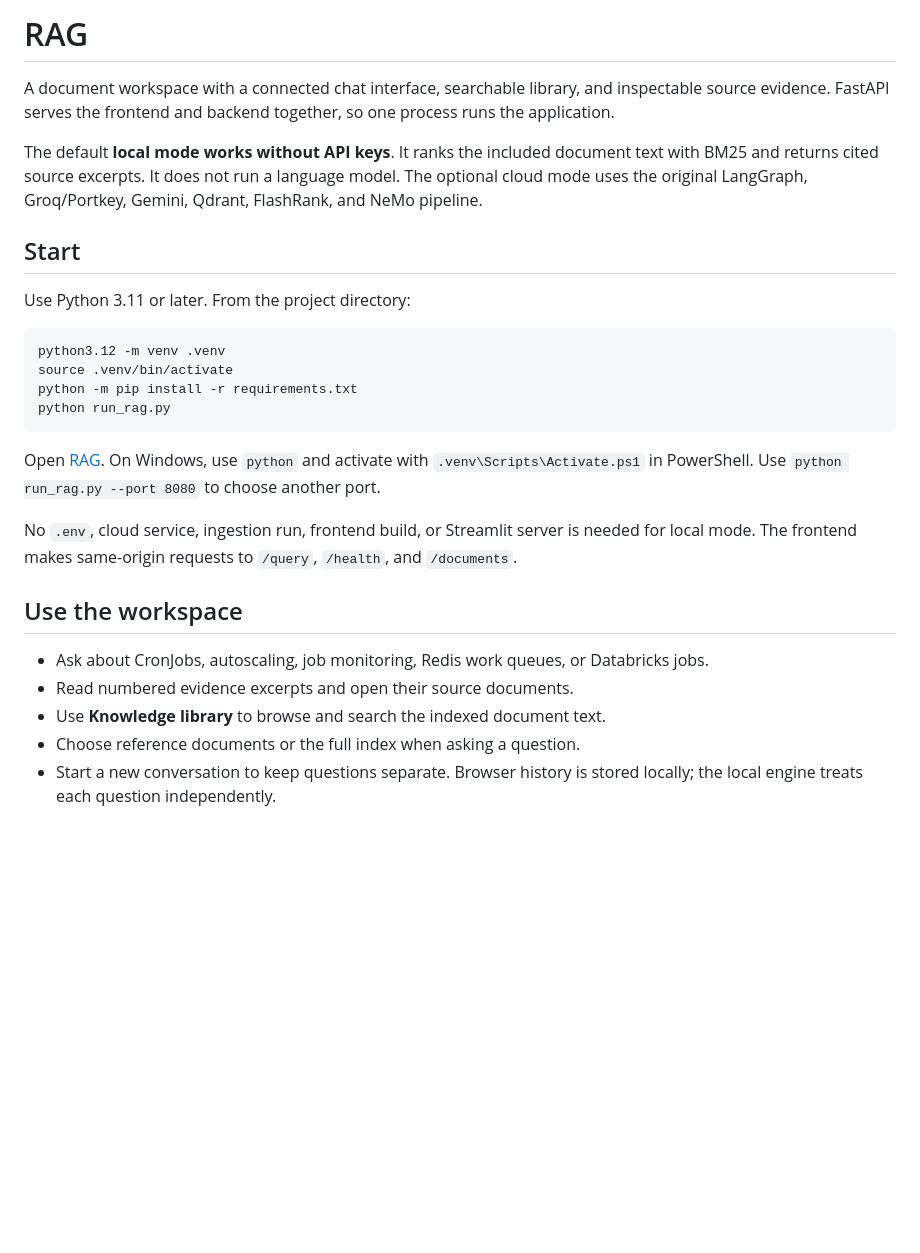
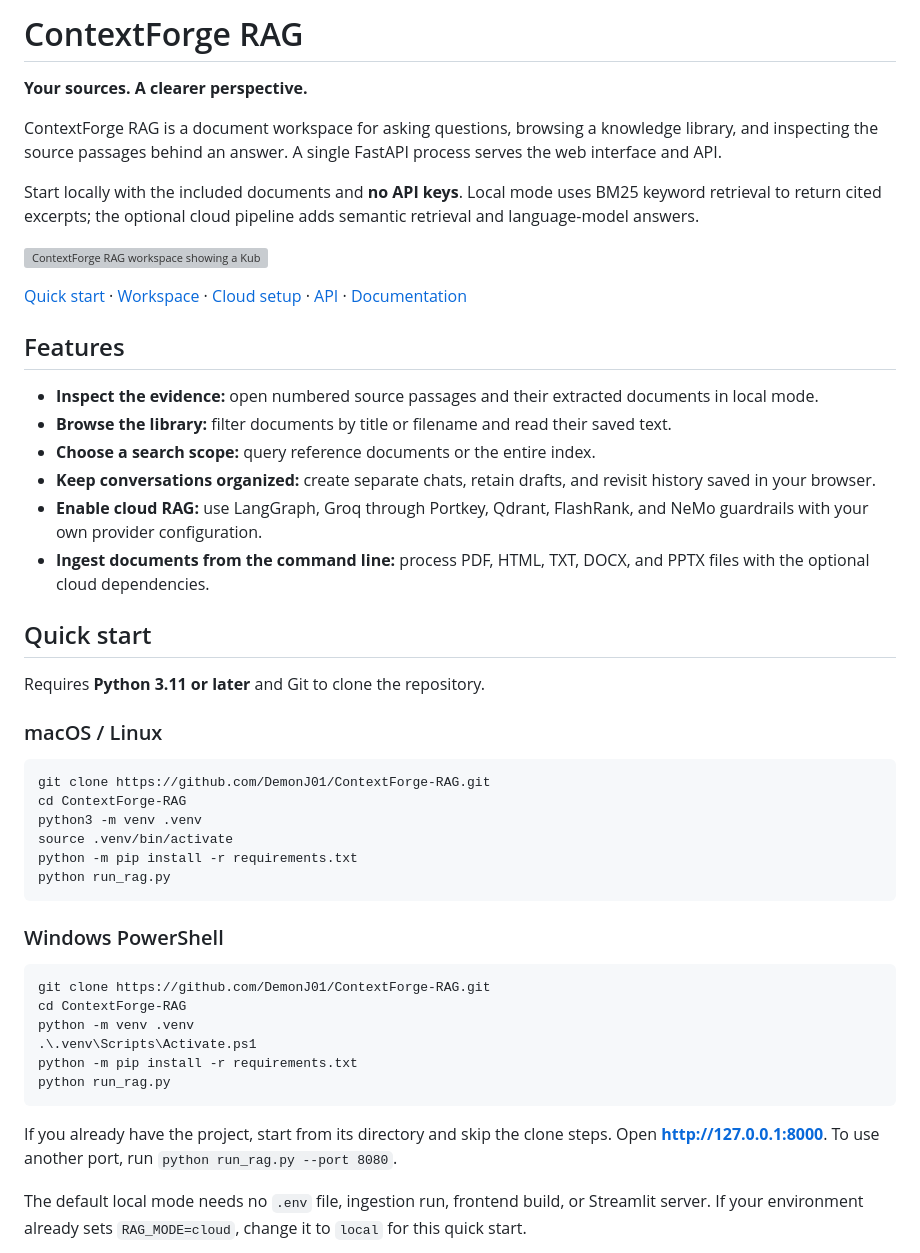
Before and after one commit to DemonJ01/ContextForge-RAG, a Markdown page: README.md, the part around one of its changes. GitHub-like rendering; blank space fills up the shorter version; grey boxes are pictures that could not be loaded.

````diff
--- a/README.md
+++ b/README.md
@@ -1,29 +1,51 @@
-# RAG
+# ContextForge RAG
 
-A document workspace with a connected chat interface, searchable library, and inspectable source evidence. FastAPI serves the frontend and backend together, so one process runs the application.
+**Your sources. A clearer perspective.**
 
-The default **local mode works without API keys**. It ranks the included document text with BM25 and returns cited source excerpts. It does not run a language model. The optional cloud mode uses the original LangGraph, Groq/Portkey, Gemini, Qdrant, FlashRank, and NeMo pipeline.
+ContextForge RAG is a document workspace for asking questions, browsing a knowledge library, and inspecting the source passages behind an answer. A single FastAPI process serves the web interface and API.
 
-## Start
+Start locally with the included documents and **no API keys**. Local mode uses BM25 keyword retrieval to return cited excerpts; the optional cloud pipeline adds semantic retrieval and language-model answers.
 
-Use Python 3.11 or later. From the project directory:
+![ContextForge RAG workspace showing a Kubernetes CronJobs question, source excerpts, and the Evidence panel](https://github.com/user-attachments/assets/ff6cd969-5967-4890-ad17-bae16611a624)
+
+[Quick start](#quick-start) · [Workspace](#using-the-workspace) · [Cloud setup](#optional-cloud-pipeline) · [API](#api) · [Documentation](#documentation)
+
+## Features
+
+- **Inspect the evidence:** open numbered source passages and their extracted documents in local mode.
+- **Browse the library:** filter documents by title or filename and read their saved text.
+- **Choose a search scope:** query reference documents or the entire index.
+- **Keep conversations organized:** create separate chats, retain drafts, and revisit history saved in your browser.
+- **Enable cloud RAG:** use LangGraph, Groq through Portkey, Qdrant, FlashRank, and NeMo guardrails with your own provider configuration.
+- **Ingest documents from the command line:** process PDF, HTML, TXT, DOCX, and PPTX files with the optional cloud dependencies.
+
+## Quick start
+
+Requires **Python 3.11 or later** and Git to clone the repository.
+
+### macOS / Linux
 
 ```bash
-python3.12 -m venv .venv
+git clone https://github.com/DemonJ01/ContextForge-RAG.git
+cd ContextForge-RAG
+python3 -m venv .venv
 source .venv/bin/activate
 python -m pip install -r requirements.txt
 python run_rag.py
 ```
 
-Open [RAG](http://127.0.0.1:8000). On Windows, use `python` and activate with `.venv\Scripts\Activate.ps1` in PowerShell. Use `python run_rag.py --port 8080` to choose another port.
+### Windows PowerShell
 
-No `.env`, cloud service, ingestion run, frontend build, or Streamlit server is needed for local mode. The frontend makes same-origin requests to `/query`, `/health`, and `/documents`.
+```powershell
+git clone https://github.com/DemonJ01/ContextForge-RAG.git
+cd ContextForge-RAG
+python -m venv .venv
+.\.venv\Scripts\Activate.ps1
+python -m pip install -r requirements.txt
+python run_rag.py
+```
 
-## Use the workspace
+If you already have the project, start from its directory and skip the clone steps. Open **[http://127.0.0.1:8000](http://127.0.0.1:8000)**. To use another port, run `python run_rag.py --port 8080`.
 
-- Ask about CronJobs, autoscaling, job monitoring, Redis work queues, or Databricks jobs.
-- Read numbered evidence excerpts and open their source documents.
-- Use **Knowledge library** to browse and search the indexed document text.
-- Choose reference documents or the full index when asking a question.
-- Start a new conversation to keep questions separate. Browser history is stored locally; the local engine treats each question independently.
+The default local mode needs no `.env` file, ingestion run, frontend build, or Streamlit server. If your environment already sets `RAG_MODE=cloud`, change it to `local` for this quick start.
 
````
Also changed, not shown: other parts of README.md (+116 -36 lines).
